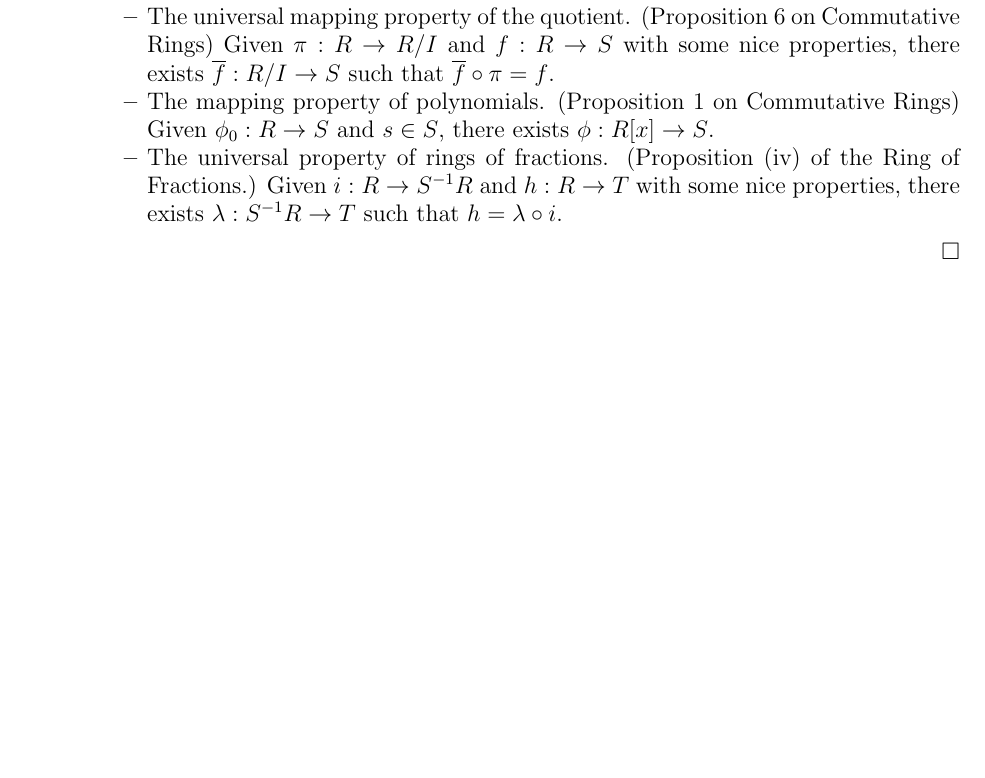
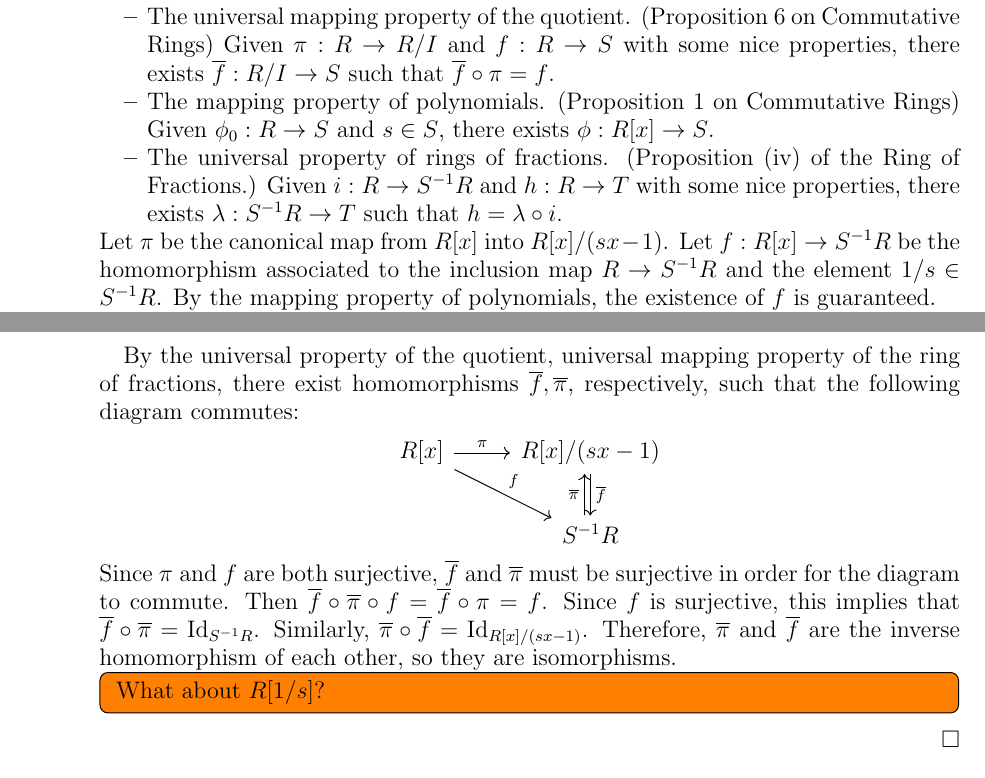
Before and after one commit to hidenori-shinohara/courses, a LaTeX paper (math601/10-9/math601-10-9.tex): part of page 1 of 4 before the commit and two parts of pages 1 and 2 of 4 after it, the two joined at a grey line, cut so that both start at the same text, the shorter picture padded with empty space. Compiled offline with pdfLaTeX.

Commit message:
Finish a part of Problem 3 (ii) 601

```diff
--- a/math601/10-9/math601-10-9.tex
+++ b/math601/10-9/math601-10-9.tex
@@ -2,6 +2,7 @@
 
 %-------Packages---------
 \usepackage{amssymb,amsfonts}
+\usepackage{tikz-cd}
 \usepackage{fullpage}
 \usepackage{todonotes}
 \usepackage{physics}
@@ -108,6 +109,25 @@
           (Proposition (iv) of the Ring of Fractions.)
           Given $i: R \rightarrow S^{-1}R$ and $h: R \rightarrow T$ with some nice properties, there exists $\lambda: S^{-1}R \rightarrow T$ such that $h = \lambda \circ i$.
       \end{itemize}
+      Let $\pi$ be the canonical map from $R[x]$ into $R[x] / (sx - 1)$.
+      Let $f: R[x] \rightarrow S^{-1}R$ be the homomorphism associated to the inclusion map $R \rightarrow S^{-1}R$ and the element $1 / s \in S^{-1}R$.
+      By the mapping property of polynomials, the existence of $f$ is guaranteed.
+
+      By the universal property of the quotient, universal mapping property of the ring of fractions, there exist homomorphisms $\overline{f}, \overline{\pi}$, respectively, such that the following diagram commutes:
+      \begin{center}
+        \begin{tikzcd}
+          R[x] \arrow[r, "\pi"] \arrow[dr, "f"] & R[x]/(sx - 1) \arrow[d, "\overline{f}"] \\
+                                                & S^{-1}R \arrow[u, shift left, "\overline{\pi}"]
+        \end{tikzcd}
+      \end{center}
+      Since $\pi$ and $f$ are both surjective, $\overline{f}$ and $\overline{\pi}$ must be surjective in order for the diagram to commute.
+      Then $\overline{f} \circ \overline{\pi} \circ f = \overline{f} \circ \pi = f$.
+      Since $f$ is surjective, this implies that $\overline{f} \circ \overline{\pi} = \Id_{S^{-1}R}$.
+      Similarly, $\overline{\pi} \circ \overline{f} = \Id_{R[x]/(sx - 1)}$.
+      Therefore, $\overline{\pi}$ and $\overline{f}$ are the inverse homomorphism of each other, so they are isomorphisms.
+      \todo[inline]{
+        What about $R[1/s]$?
+      }
   \end{itemize}
 \end{proof}
 
```
Also changed, not shown: math601/10-9/math601-10-9.pdf.
